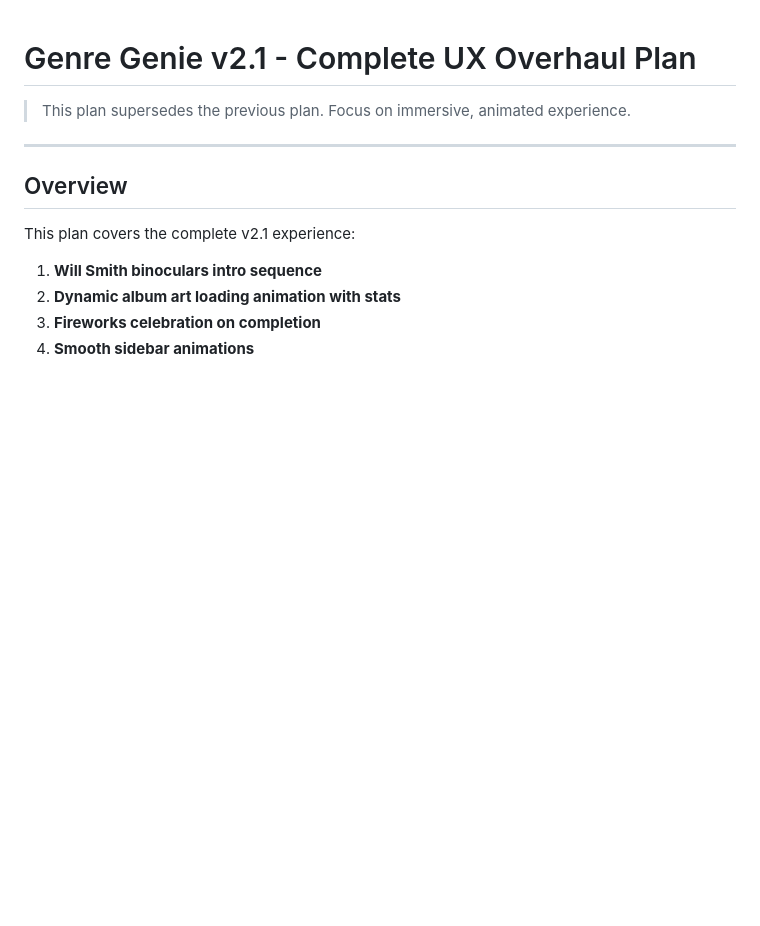
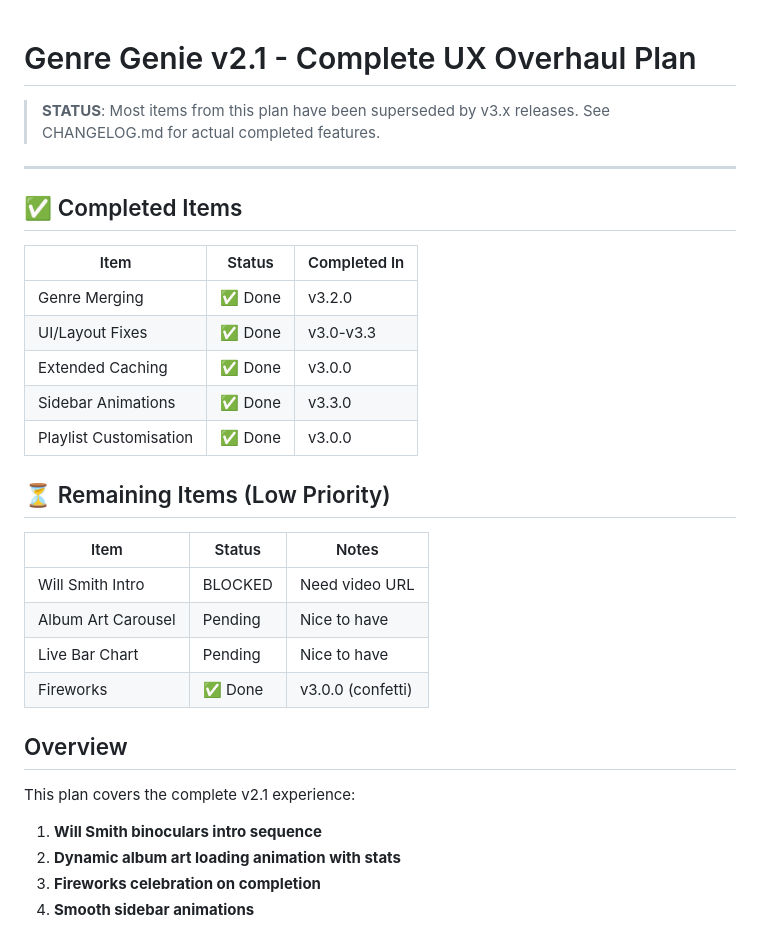
Before and after one commit to TomsTech/spotify-genre-sorter, a Markdown page: PLAN.md, the part around the change. Drawn GitHub-style; blank space fills up the shorter version.

```diff
--- a/PLAN.md
+++ b/PLAN.md
@@ -1,8 +1,28 @@
 # Genre Genie v2.1 - Complete UX Overhaul Plan
 
-> This plan supersedes the previous plan. Focus on immersive, animated experience.
+> **STATUS**: Most items from this plan have been superseded by v3.x releases.
+> See CHANGELOG.md for actual completed features.
 
 ---
+
+## ✅ Completed Items
+
+| Item | Status | Completed In |
+|------|--------|--------------|
+| Genre Merging | ✅ Done | v3.2.0 |
+| UI/Layout Fixes | ✅ Done | v3.0-v3.3 |
+| Extended Caching | ✅ Done | v3.0.0 |
+| Sidebar Animations | ✅ Done | v3.3.0 |
+| Playlist Customisation | ✅ Done | v3.0.0 |
+
+## ⏳ Remaining Items (Low Priority)
+
+| Item | Status | Notes |
+|------|--------|-------|
+| Will Smith Intro | BLOCKED | Need video URL |
+| Album Art Carousel | Pending | Nice to have |
+| Live Bar Chart | Pending | Nice to have |
+| Fireworks | ✅ Done | v3.0.0 (confetti) |
 
 ## Overview
 
```
Also changed, not shown: BACKLOG.md (+33 -0 lines).
